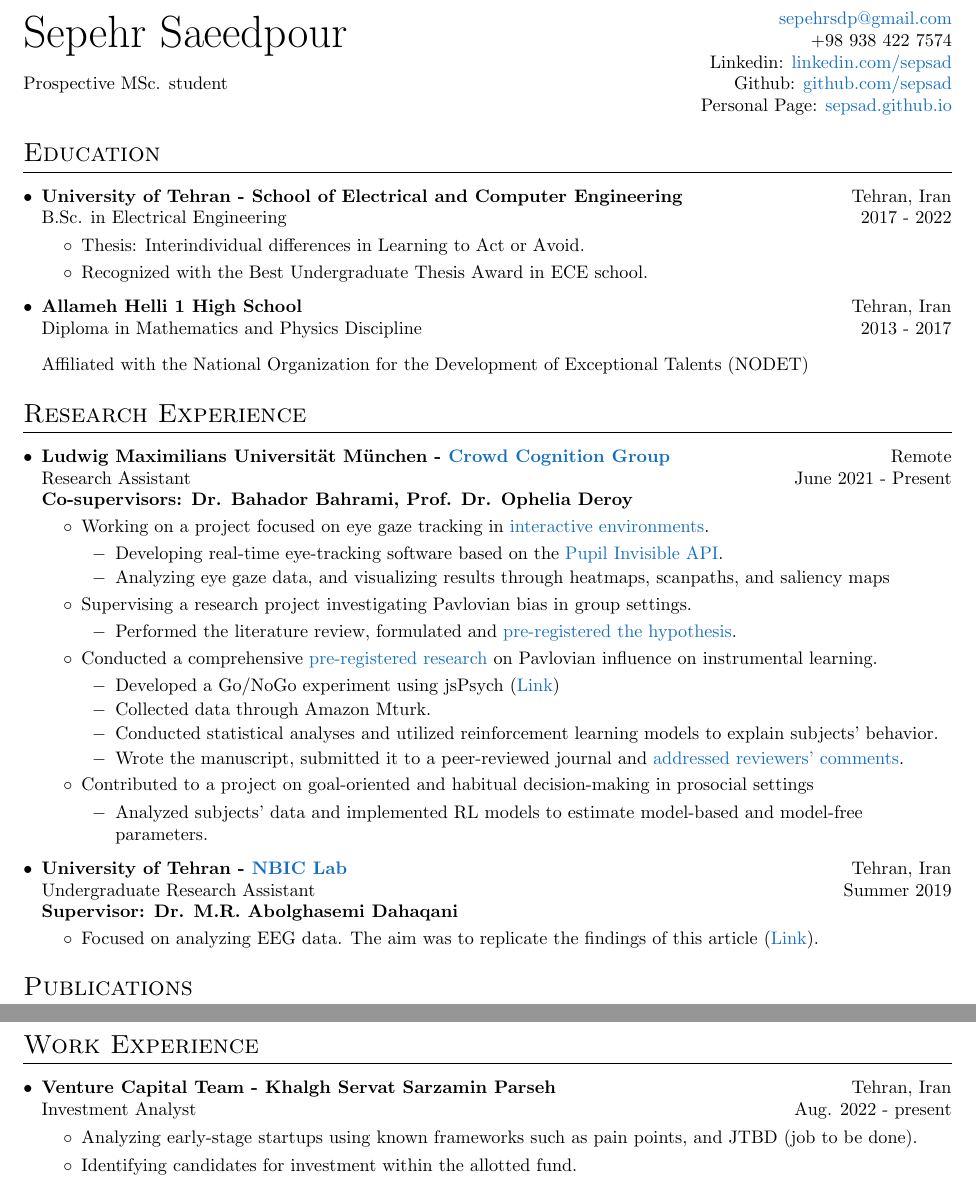
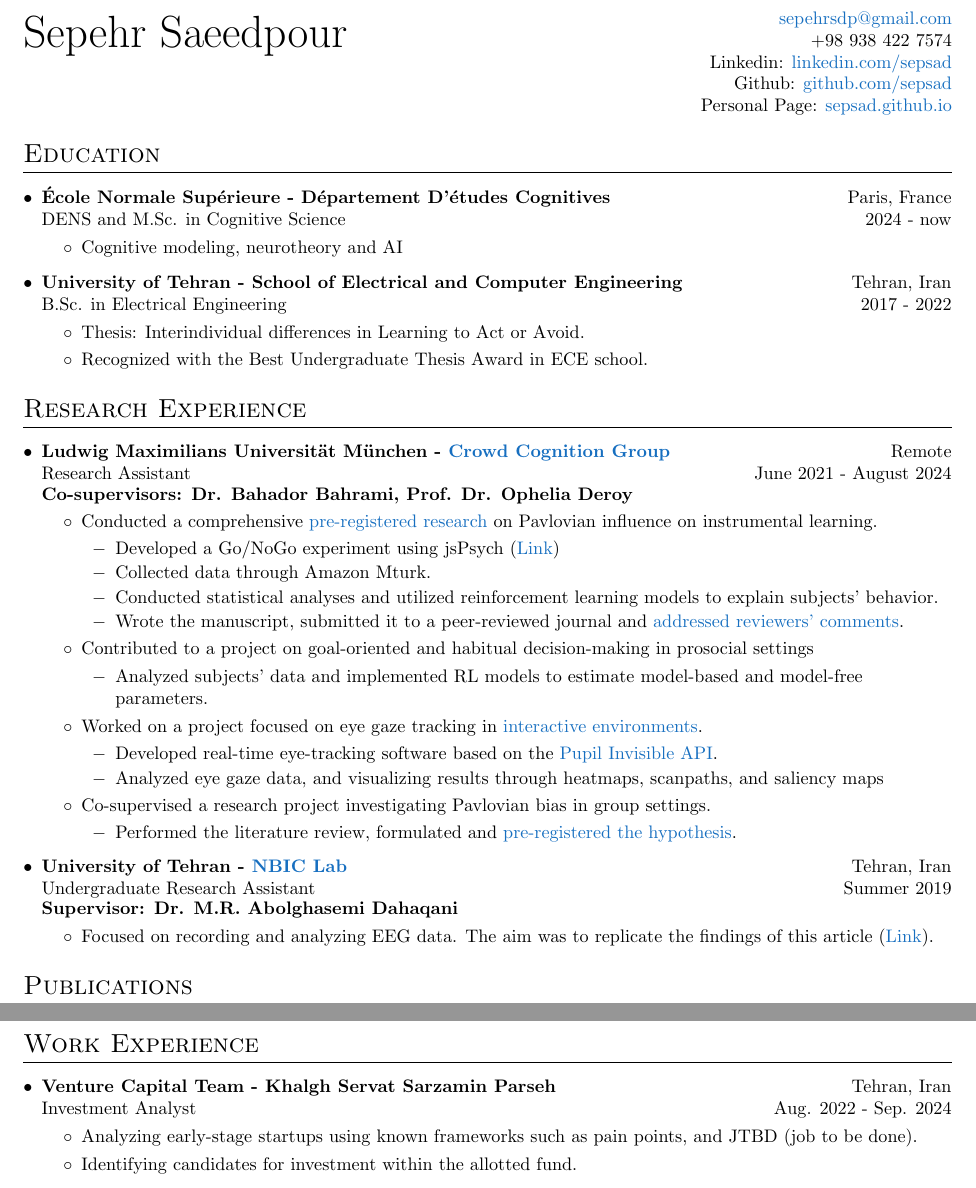
Before and after one commit to Sepsad/resume, a LaTeX CV (Sepsad_cv.tex): two parts of pages 1 and 2 of 2, joined at a grey line, cut so that both start at the same text. Compiled offline with pdfLaTeX.

Commit message:
Update CV with new education details and revised work experience

```diff
--- a/Sepsad_cv.tex
+++ b/Sepsad_cv.tex
@@ -103,7 +103,7 @@
    & \multirow{2}{*}{\Huge  Sepehr Saeedpour\hspace*{\fill}}    &\href{mailto:sepehrsdp@gmail.com}{sepehrsdp@gmail.com} \\
                                         &       &+98 938 422 7574 \\
   &       & Linkedin: \href{https://www.linkedin.com/in/sepsad}{linkedin.com/sepsad} \\
-                  &    Prospective MSc. student & Github: \href{https://github.com/sepsad}{github.com/sepsad} \\
+                  &    & Github: \href{https://github.com/sepsad}{github.com/sepsad} \\
                              &                          & Personal Page: \href{https://sepsad.github.io}{sepsad.github.io} \\
 \end{tabular*}
 
@@ -139,6 +139,16 @@
 %-----------EDUCATION-----------------
 \section{Education}
   \resumeSubHeadingListStart
+
+    \resumeSubheading
+  {École Normale Supérieure - Département D'études Cognitives}{Paris, France}
+  {DENS and M.Sc. in Cognitive Science}{2024 - now}
+  \begin{itemize}
+    \vspace{-3pt}
+    \item Cognitive modeling, neurotheory and AI
+  \end{itemize}
+
+  % Affiliated with the National Organization for the Development of Exceptional Talents (NODET)
     \resumeSubheading
       {University of Tehran - School of Electrical and Computer Engineering}{Tehran, Iran}
       {B.Sc. in Electrical Engineering}{2017 - 2022}
@@ -147,11 +157,7 @@
       	\item Thesis: Interindividual differences in Learning to Act or Avoid.
         \item Recognized with the Best Undergraduate Thesis Award in ECE school.
       \end{itemize}
-    \resumeSubheading
-    	{Allameh Helli 1 High School}{Tehran, Iran}
-    	{Diploma in Mathematics and Physics Discipline}{2013 - 2017}
 
-    	Affiliated with the National Organization for the Development of Exceptional Talents (NODET)
   \resumeSubHeadingListEnd
 
 \section{Research Experience}
@@ -160,21 +166,9 @@
 % --------EXPERIENCE------------
     \resumeSubheading
       {Ludwig Maximilians Universität München - \href{https://crowdcognition.net/}{Crowd Cognition Group}}{Remote}
-      {Research Assistant}{June 2021 - Present}
+      {Research Assistant}{June 2021 - August 2024}
        \textbf{Co-supervisors: Dr. Bahador Bahrami, Prof. Dr. Ophelia Deroy}
       \resumeItemListStart
-        \item Working on a project focused on eye gaze tracking in \href{https://www.youtube.com/watch?v=VxwGnRJ1xTQ&t=135s}{interactive environments}.
-      \begin{itemize}[label=$-$]
-        \item Developing real-time eye-tracking software based on the \href{https://docs.pupil-labs.com/invisible/real-time-api/introduction/}{Pupil Invisible API}.
-        \item Analyzing eye gaze data, and visualizing results through heatmaps, scanpaths, and saliency maps
-        % \item Leveraging the Pupil Invisible device, its API, and Python backend frameworks to seamlessly stream analyzed gaze data.
-     \end{itemize}
-
-       \item Supervising a research project investigating Pavlovian bias in group settings.
-      \begin{itemize}[label=$-$]
-        \item Performed the literature review, formulated and \href{https://osf.io/hkt27}{pre-registered the hypothesis}.
-        % \item Developing computational models to explore groups' Pavlovian bias and examining its relationship with members' individual Pavlovian bias.
-     \end{itemize}
       \item Conducted a comprehensive \href{https://osf.io/rndpf}{pre-registered research} on Pavlovian influence on instrumental learning.
       \begin{itemize}[label=$-$]
 
@@ -193,6 +187,19 @@
       \item Analyzed subjects' data and implemented RL models to estimate model-based and model-free parameters.
       % \item Developing computational models to explore groups' Pavlovian bias and examining its relationship with members' individual Pavlovian bias.
    \end{itemize}
+        \item Worked on a project focused on eye gaze tracking in \href{https://www.youtube.com/watch?v=VxwGnRJ1xTQ&t=135s}{interactive environments}.
+      \begin{itemize}[label=$-$]
+        \item Developed real-time eye-tracking software based on the \href{https://docs.pupil-labs.com/invisible/real-time-api/introduction/}{Pupil Invisible API}.
+        \item Analyzed eye gaze data, and visualizing results through heatmaps, scanpaths, and saliency maps
+        % \item Leveraging the Pupil Invisible device, its API, and Python backend frameworks to seamlessly stream analyzed gaze data.
+     \end{itemize}
+
+       \item Co-supervised a research project investigating Pavlovian bias in group settings.
+      \begin{itemize}[label=$-$]
+        \item Performed the literature review, formulated and \href{https://osf.io/hkt27}{pre-registered the hypothesis}.
+        % \item Developing computational models to explore groups' Pavlovian bias and examining its relationship with members' individual Pavlovian bias.
+     \end{itemize}
+
         % The modeling results were incorporated into the methods and results section of a peer-reviewed paper.
       	% \item
       	% \item Pre-Registration of the research: \href{https://osf.io/rndpf}{osf.io/rndpf}
@@ -208,7 +215,7 @@
       {Undergraduate Research Assistant}{Summer 2019}
       \textbf{Supervisor: Dr. M.R. Abolghasemi Dahaqani}
       \resumeItemListStart
-          \item Focused on analyzing  EEG data. The aim was to replicate the findings of this article (\href{https://pubmed.ncbi.nlm.nih.gov/25761001/}{Link}).
+          \item Focused on recording and analyzing  EEG data. The aim was to replicate the findings of this article (\href{https://pubmed.ncbi.nlm.nih.gov/25761001/}{Link}).
           % \item Utilized the frequency domain methods (e.g., FFT) and the time domain methods (e.g., mean, variance) to preprocess the data in order to prepare it for the implementation of machine learning algorithms (e.g., SVM).
           % \item Learned about employing ML algorithms (such as SVM) for classifying EEG data.
       \resumeItemListEnd
@@ -271,7 +278,7 @@
   \resumeSubHeadingListStart
     \resumeSubheading
     {Venture Capital Team - \href{}{Khalgh Servat Sarzamin Parseh}}{Tehran, Iran}
-    {Investment Analyst}{Aug. 2022 - present}
+    {Investment Analyst}{Aug. 2022 - Sep. 2024}
     \resumeItemListStart
       \item Analyzing early-stage startups using known frameworks such as pain points, and JTBD (job to be done).
       \item Identifying candidates for investment within the allotted fund.
```
Also changed, not shown: Sepsad_cv.pdf, Sepsad_cv.tex (2 more changed lines). Lines whose indentation alone changed are shown as unchanged.
